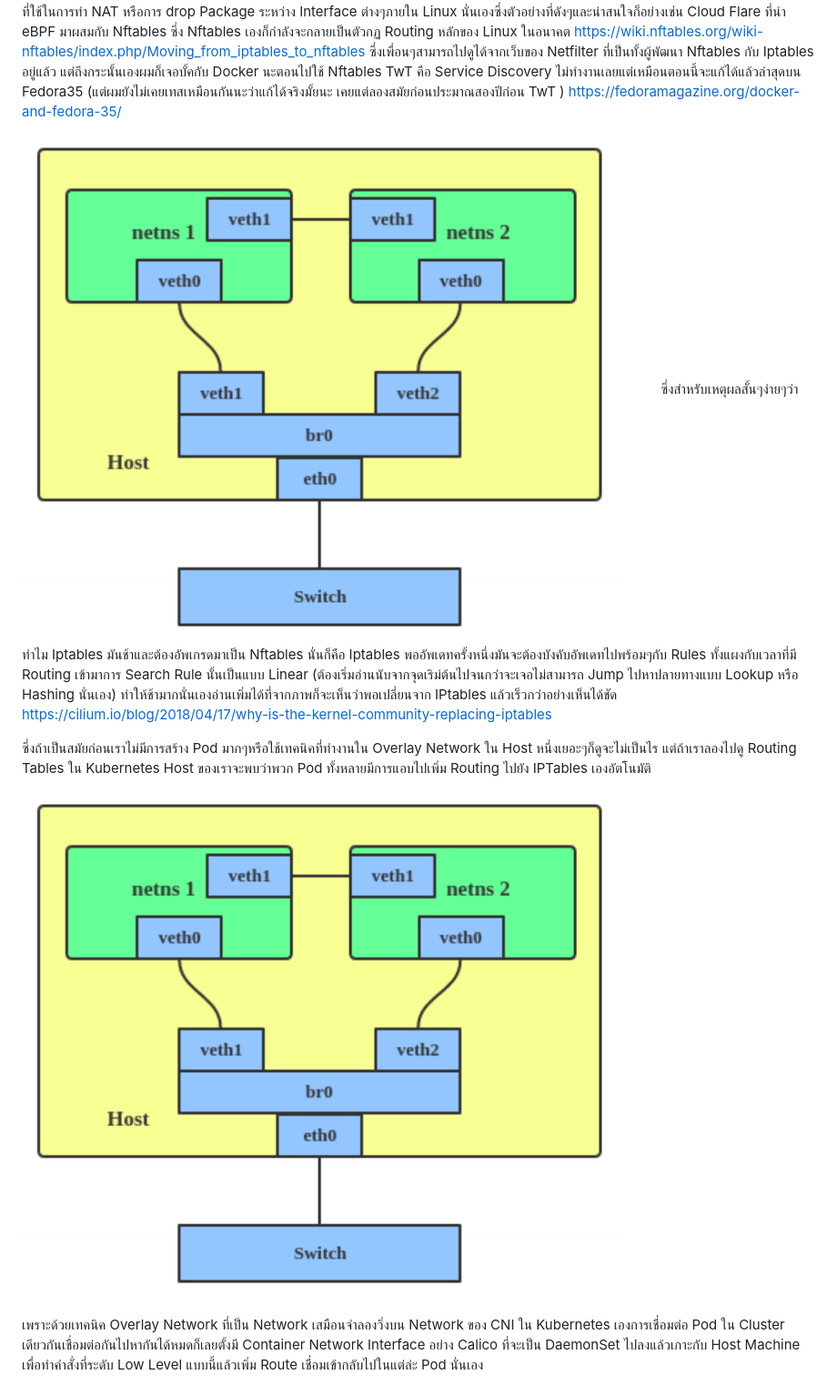
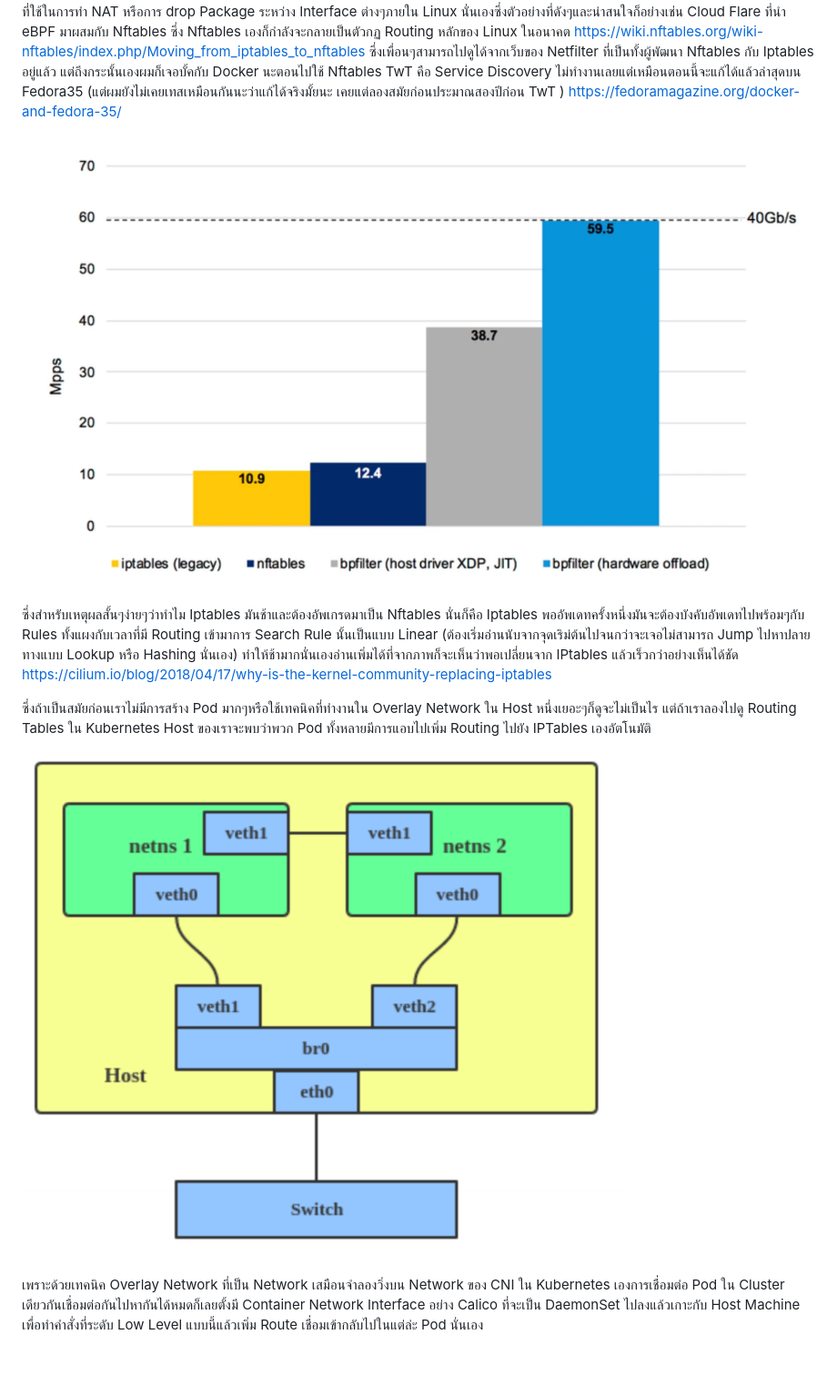
Before and after one commit to wdrdres3qew5ts21/redhat-advance-cluster-security-guide, a Markdown page: readme.md, the part around the change. Shown: that part at 91% size. Rendered like a GitHub page; pictures changed too: images/ebpf/veth.png; blank space fills up the shorter version.

```diff
--- a/readme.md
+++ b/readme.md
@@ -19,7 +19,7 @@
 สำหรับอีกคำถามหนึ่งหลังจากที่เรามีการตรวจจับหรือ Block จังหวะขาเข้ากำลังจะสร้าง (Deploy-Time) Object ไปยัง Kubernetes API Server ได้แล้วผ่าน Admission Controller เรามีเทคนิคอะไรอีกในการตรวจจับสิ่งที่ทำงานไปแล้ว (Run-time) ?
 และสำหรับการเก็บข้อมูลในจังหวะที่ Pod ของเรานั้นทำงานไปใน Cluster แล้วจะใช้เทคโนโลยีที่อยู่ใน Linux อยู่แล้วที่ชื่อว่า eBPF (Extended Berkeley Packet Filter) ซึ่งจริงๆแล้วก็เกิดมาจาก BPF (Berkeley Packet Filter) ที่ในตอนแกรเกิดมาสำหรับการเขียน Rule ในการทำ Routing ภายในตัว Linux เองโดยถ้านึกถึงเรื่องใกล้ตัวก็คือคำสั่งที่เกี่ยวข้องกับ iptables ที่ใช้ในการทำ NAT หรือการ drop Package ระหว่าง Interface ต่างๆภายใน Linux นั่นเองซึ่งตัวอย่างที่ดังๆและน่าสนใจก็อย่างเช่น Cloud Flare ที่นำ eBPF มาผสมกับ Nftables ซึ่ง Nftables เองก็กำลังจะกลายเป็นตัวกฏ Routing หลักของ Linux ในอนาคต https://wiki.nftables.org/wiki-nftables/index.php/Moving_from_iptables_to_nftables ซึ่งเพื่อนๆสามารถไปดูได้จากเว็บของ Netfilter ที่เป็นทั้งผู้พัฒนา Nftables กับ Iptables อยู่แล้ว แต่ถึงกระนั้นเองผมก็เจอบั้คกับ Docker นะตอนไปใช้ Nftables TwT คือ Service Discovery ไม่ทำงานเลยแต่เหมือนตอนนี้จะแก้ได้แล้วล่าสุดบน Fedora35 (แต่ผมยังไม่เคยเทสเหมือนกันนะว่าแก้ได้จริงมั้ยนะ เคยแต่ลองสมัยก่อนประมาณสองปีก่อน TwT ) https://fedoramagazine.org/docker-and-fedora-35/
 
-![support-matrix](images/ebpf/veth.png)
+![support-matrix](images/ebpf/performance.png)
 ซึ่งสำหรับเหตุผลสั้นๆง่ายๆว่าทำไม Iptables มันช้าและต้องอัพเกรดมาเป็น Nftables นั่นก็คือ Iptables พออัพเดทครั้งหนึ่งมันจะต้องบังคับอัพเดทไปพร้อมๆกับ Rules ทั้งแผงกับเวลาที่มี Routing เข้ามาการ Search Rule นั้นเป็นแบบ Linear (ต้องเริ่มอ่านนับจากจุดเริม่ต้นไปจนกว่าจะเจอไม่สามารถ Jump ไปหาปลายทางแบบ Lookup หรือ Hashing นั่นเอง) ทำให้ช้ามากนั่นเองอ่านเพิ่มได้ที่จากภาพก็จะเห็นว่าพอเปลี่ยนจาก IPtables แล้วเร็วกว่าอย่างเห็นได้ชัด https://cilium.io/blog/2018/04/17/why-is-the-kernel-community-replacing-iptables
 
 
```
